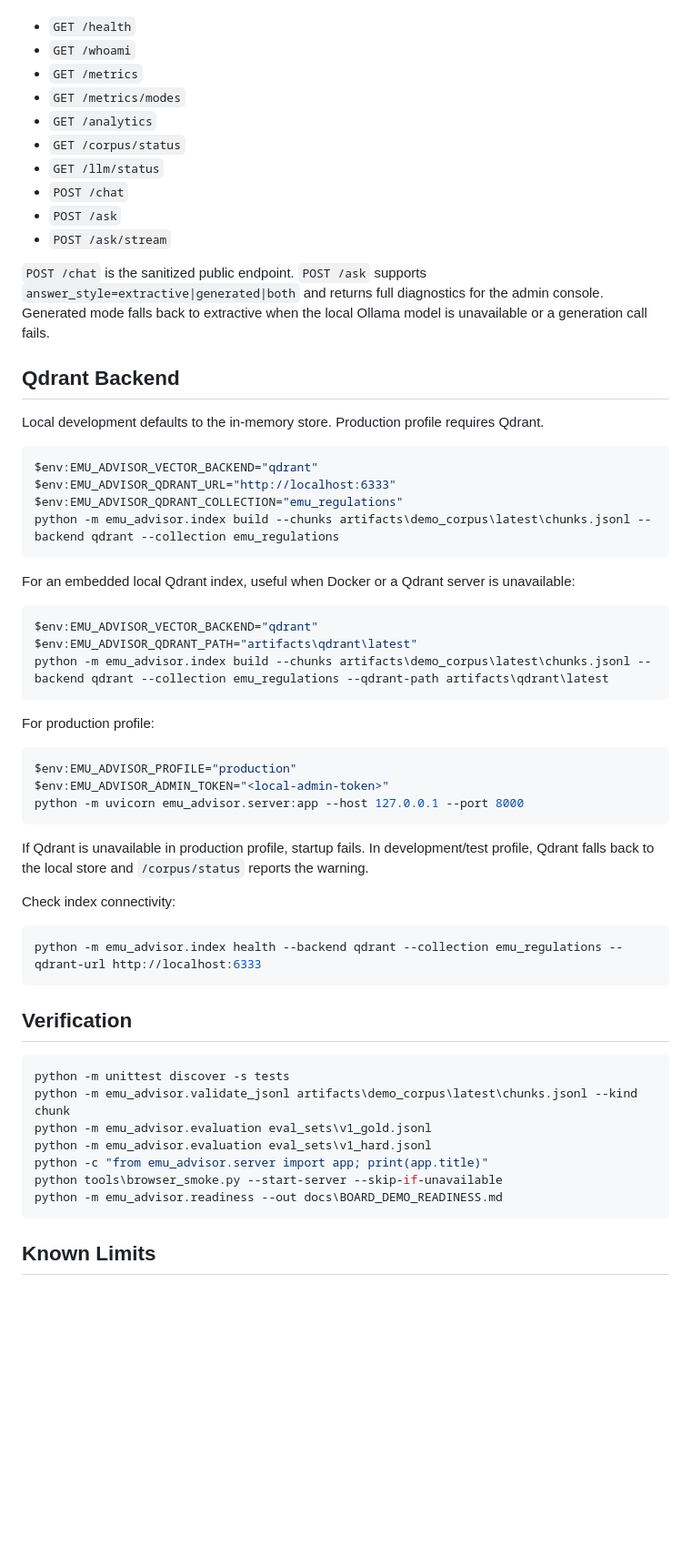
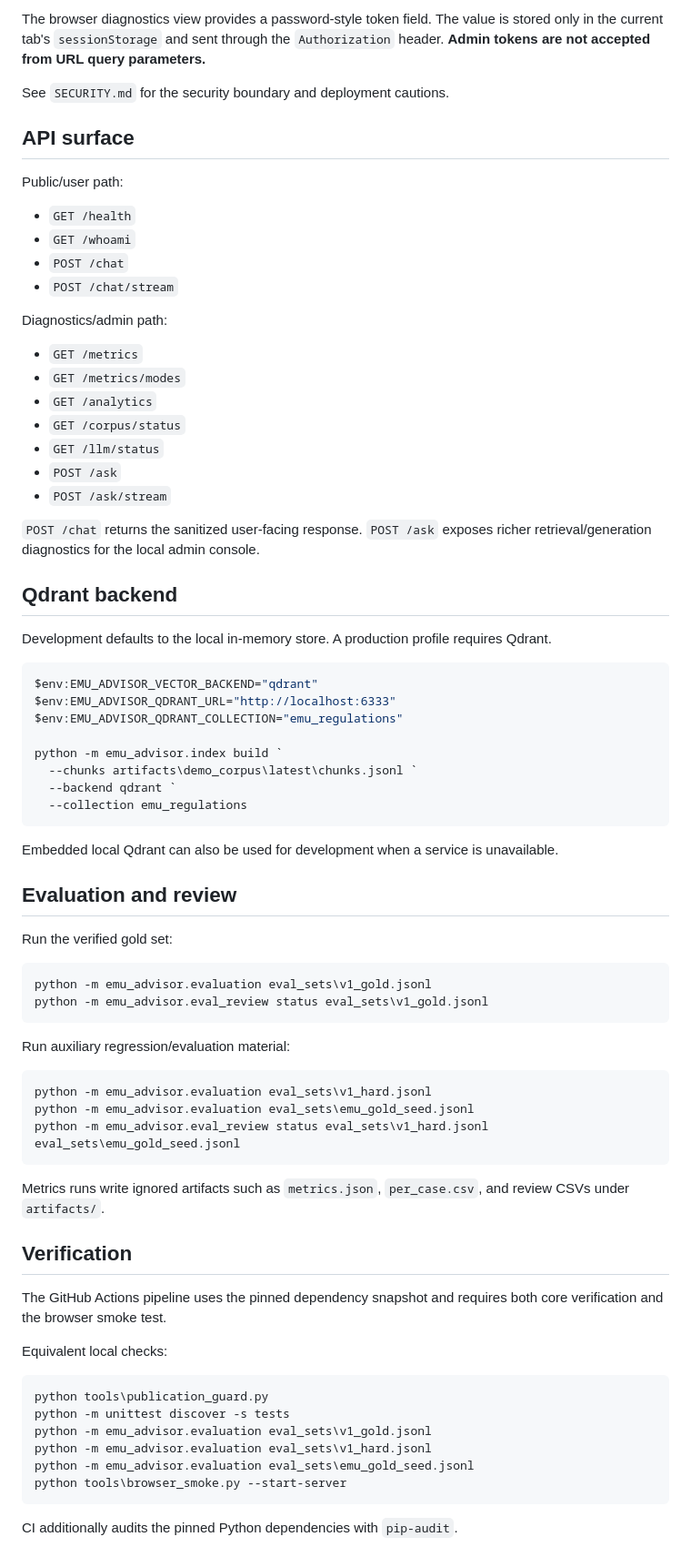
Before and after one commit to AFR0011/EMUAdvisor, a Markdown page: README.md, the part around one of its changes. Shown at 91% size. Drawn GitHub-style; blank space fills up the shorter version.

````diff
--- a/README.md
+++ b/README.md
@@ -94,63 +158,78 @@ API endpoints:
+The browser diagnostics view provides a password-style token field. The value is stored only in the current tab's `sessionStorage` and sent through the `Authorization` header. **Admin tokens are not accepted from URL query parameters.**
+
+See `SECURITY.md` for the security boundary and deployment cautions.
+
+## API surface
+
+Public/user path:
 
 - `GET /health`
 - `GET /whoami`
+- `POST /chat`
+- `POST /chat/stream`
+
+Diagnostics/admin path:
+
 - `GET /metrics`
 - `GET /metrics/modes`
 - `GET /analytics`
 - `GET /corpus/status`
 - `GET /llm/status`
-- `POST /chat`
 - `POST /ask`
 - `POST /ask/stream`
 
-`POST /chat` is the sanitized public endpoint. `POST /ask` supports `answer_style=extractive|generated|both` and returns full diagnostics for the admin console. Generated mode falls back to extractive when the local Ollama model is unavailable or a generation call fails.
+`POST /chat` returns the sanitized user-facing response. `POST /ask` exposes richer retrieval/generation diagnostics for the local admin console.
 
-## Qdrant Backend
+## Qdrant backend
 
-Local development defaults to the in-memory store. Production profile requires Qdrant.
+Development defaults to the local in-memory store. A production profile requires Qdrant.
 
 ```powershell
 $env:EMU_ADVISOR_VECTOR_BACKEND="qdrant"
 $env:EMU_ADVISOR_QDRANT_URL="http://localhost:6333"
 $env:EMU_ADVISOR_QDRANT_COLLECTION="emu_regulations"
-python -m emu_advisor.index build --chunks artifacts\demo_corpus\latest\chunks.jsonl --backend qdrant --collection emu_regulations
+
+python -m emu_advisor.index build `
+  --chunks artifacts\demo_corpus\latest\chunks.jsonl `
+  --backend qdrant `
+  --collection emu_regulations
 ```
 
-For an embedded local Qdrant index, useful when Docker or a Qdrant server is unavailable:
+Embedded local Qdrant can also be used for development when a service is unavailable.
+
+## Evaluation and review
+
+Run the verified gold set:
 
 ```powershell
-$env:EMU_ADVISOR_VECTOR_BACKEND="qdrant"
-$env:EMU_ADVISOR_QDRANT_PATH="artifacts\qdrant\latest"
-python -m emu_advisor.index build --chunks artifacts\demo_corpus\latest\chunks.jsonl --backend qdrant --collection emu_regulations --qdrant-path artifacts\qdrant\latest
+python -m emu_advisor.evaluation eval_sets\v1_gold.jsonl
+python -m emu_advisor.eval_review status eval_sets\v1_gold.jsonl
 ```
 
-For production profile:
+Run auxiliary regression/evaluation material:
 
 ```powershell
-$env:EMU_ADVISOR_PROFILE="production"
-$env:EMU_ADVISOR_ADMIN_TOKEN="<local-admin-token>"
-python -m uvicorn emu_advisor.server:app --host 127.0.0.1 --port 8000
+python -m emu_advisor.evaluation eval_sets\v1_hard.jsonl
+python -m emu_advisor.evaluation eval_sets\emu_gold_seed.jsonl
+python -m emu_advisor.eval_review status eval_sets\v1_hard.jsonl eval_sets\emu_gold_seed.jsonl
 ```
 
-If Qdrant is unavailable in production profile, startup fails. In development/test profile, Qdrant falls back to the local store and `/corpus/status` reports the warning.
-
-Check index connectivity:
-
-```powershell
-python -m emu_advisor.index health --backend qdrant --collection emu_regulations --qdrant-url http://localhost:6333
-```
+Metrics runs write ignored artifacts such as `metrics.json`, `per_case.csv`, and review CSVs under `artifacts/`.
 
 ## Verification
 
+The GitHub Actions pipeline uses the pinned dependency snapshot and requires both core verification and the browser smoke test.
+
+Equivalent local checks:
+
 ```powershell
+python tools\publication_guard.py
 python -m unittest discover -s tests
-python -m emu_advisor.validate_jsonl artifacts\demo_corpus\latest\chunks.jsonl --kind chunk
 python -m emu_advisor.evaluation eval_sets\v1_gold.jsonl
 python -m emu_advisor.evaluation eval_sets\v1_hard.jsonl
-python -c "from emu_advisor.server import app; print(app.title)"
-python tools\browser_smoke.py --start-server --skip-if-unavailable
-python -m emu_advisor.readiness --out docs\BOARD_DEMO_READINESS.md
+python -m emu_advisor.evaluation eval_sets\emu_gold_seed.jsonl
+python tools\browser_smoke.py --start-server
 ```
 
-## Known Limits
+CI additionally audits the pinned Python dependencies with `pip-audit`.
 
````
Also changed, not shown: other parts of README.md (+135 -65 lines).
